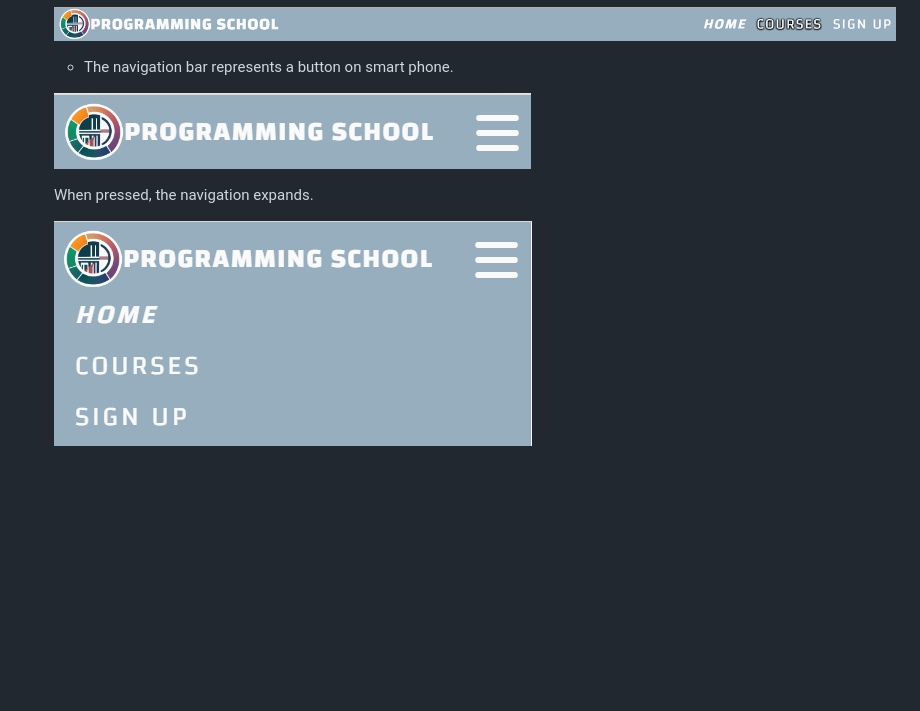
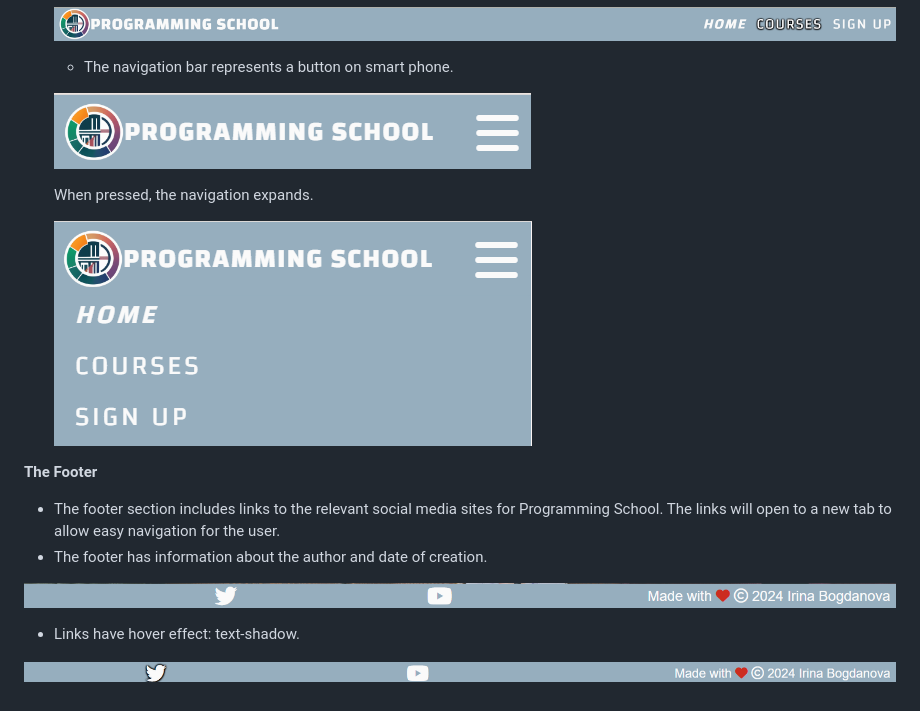
Before and after one commit to BogdanovaIV/programming-school, a Markdown page: README.md, the part around the change printed below. GitHub-like rendering; pictures changed too: documentation/programming-school-footer-hover.png (added), documentation/programming-school-footer.png (added); blank space fills up the shorter version.

Commit message:
Documentation: Add footer

```diff
--- a/README.md
+++ b/README.md
@@ -28,4 +28,15 @@ The site can be accessed by this [link](https://bogdanovaiv.github.io/programmin
 
     When pressed, the navigation expands.
 
-    ![Navigation Bar (hover)](documentation/programming-school-navigation-bar-phone-push.png)
+    ![Navigation Bar  on phones (push)](documentation/programming-school-navigation-bar-phone-push.png)
+
+ __The Footer__
+
+ - The footer section includes links to the relevant social media sites for Programming School. The links will open to a new tab to allow easy navigation for the user.
+ - The footer has information about the author and date of creation.
+
+ ![The Footer](documentation/programming-school-footer.png)
+
+ - Links have hover effect: text-shadow.
+
+ ![The Footer (hover)](documentation/programming-school-footer-hover.png)
```
Also changed, not shown: other parts of README.md (+1 -1 lines).
